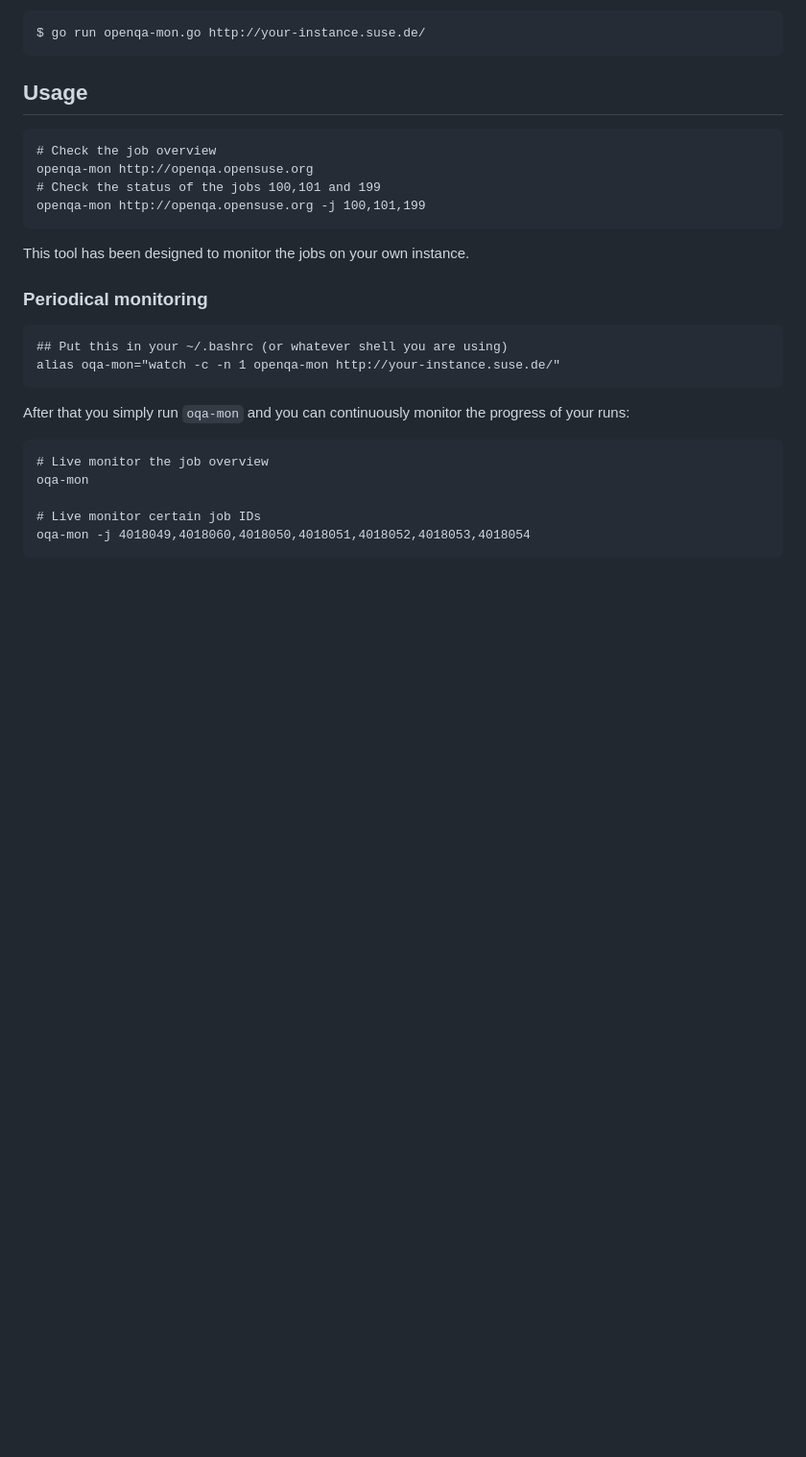
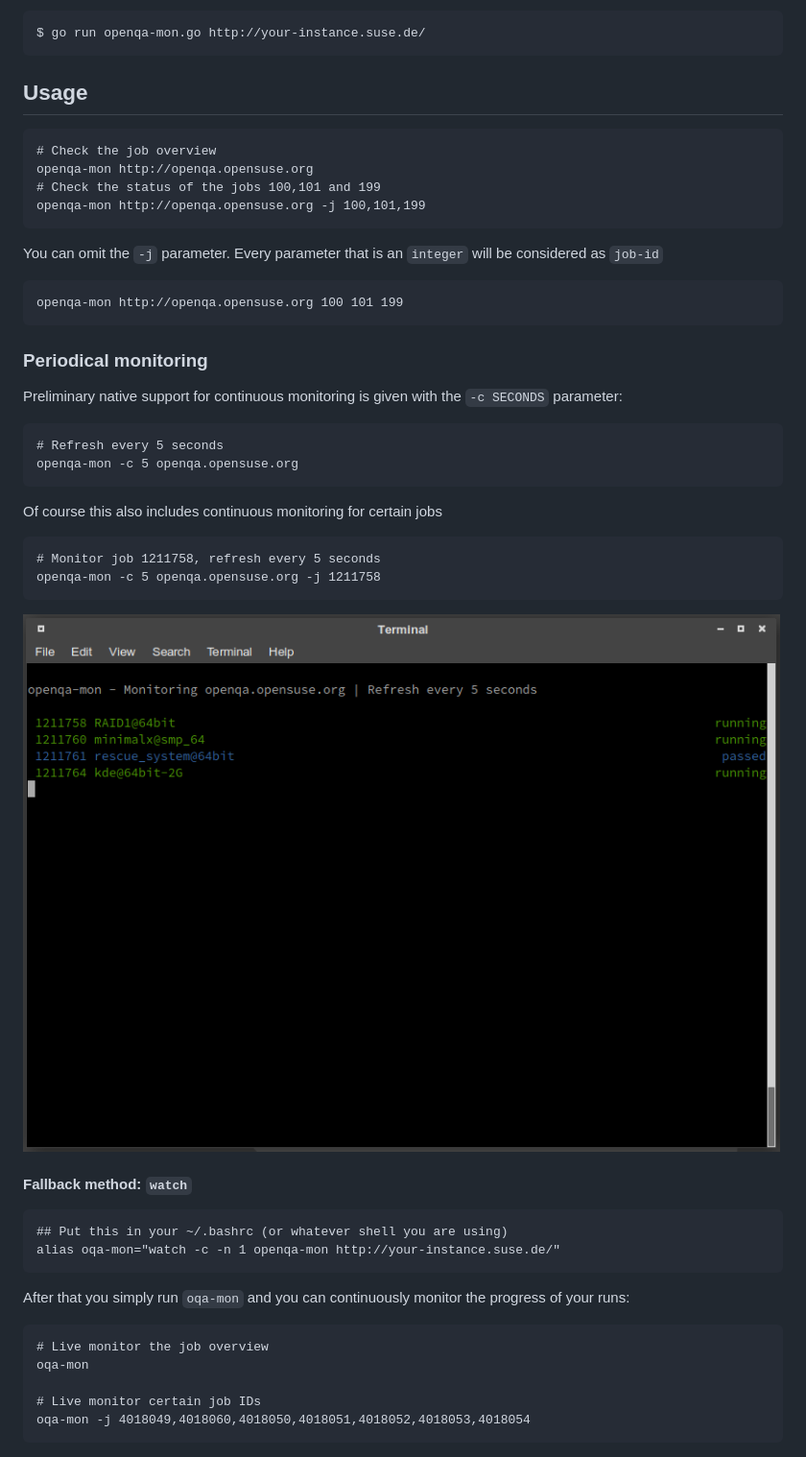
Before and after one commit to os-autoinst/openqa-mon, a Markdown page: README.md, the part around the change. Shown at 96% size. GitHub-like rendering; pictures changed too: OpenQA-Continous.png (added); blank space fills up the shorter version.

Commit message:
Continous monitoring
Added support for continous monitoring

```diff
--- a/README.md
+++ b/README.md
@@ -26,10 +26,25 @@ Or simply
 	# Check the status of the jobs 100,101 and 199
 	openqa-mon http://openqa.opensuse.org -j 100,101,199
 
+You can omit the `-j` parameter. Every parameter that is an `integer` will be considered as `job-id`
 
-This tool has been designed to monitor the jobs on your own instance.
+    openqa-mon http://openqa.opensuse.org 100 101 199
 
 ### Periodical monitoring
+
+Preliminary native support for continuous monitoring is given with the `-c SECONDS` parameter:
+
+    # Refresh every 5 seconds
+    openqa-mon -c 5 openqa.opensuse.org
+
+Of course this also includes continuous monitoring for certain jobs
+
+    # Monitor job 1211758, refresh every 5 seconds
+    openqa-mon -c 5 openqa.opensuse.org -j 1211758
+
+![Example of continous monitoring](OpenQA-Continous.png)
+
+#### Fallback method: `watch`
 
     ## Put this in your ~/.bashrc (or whatever shell you are using)
     alias oqa-mon="watch -c -n 1 openqa-mon http://your-instance.suse.de/"
```
Also changed, not shown: 1 other file.
